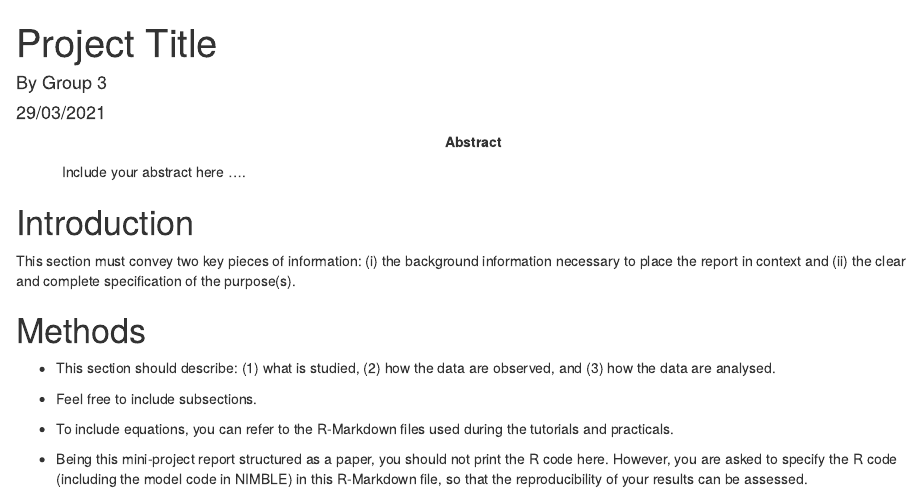
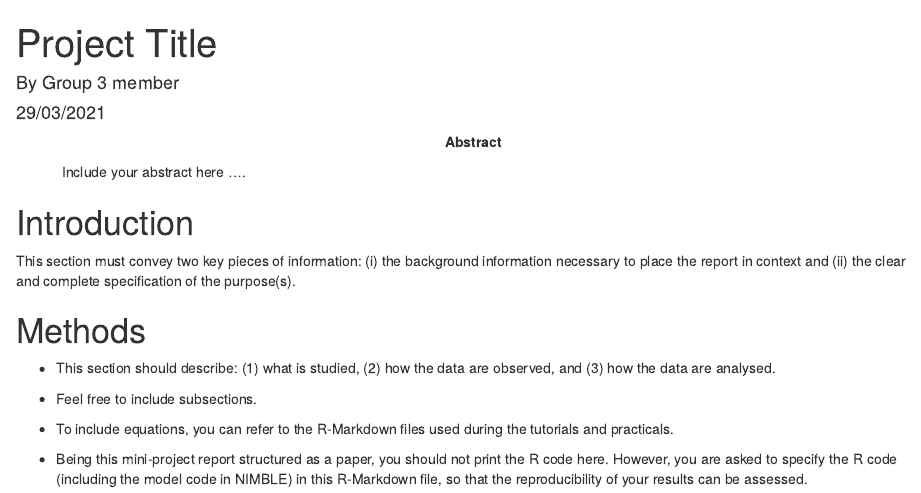
Before and after one commit to nl1120/Bayesian-mini-project---group-3, an R Markdown document (Template.Rmd): the page in a window 1100 px wide, from its top. Rendered offline with R 4.5, knitr and Pandoc, with nearby package versions; a font, style sheet, LaTeX package, included part or bibliography that could not be used is replaced or left out.

Commit message:
Update Template.Rmd

```diff
--- a/Template.Rmd
+++ b/Template.Rmd
@@ -1,6 +1,6 @@
 ---
 title: "Project Title"
-author: "By Group 3"
+author: "By Group 3 member"
 date: "29/03/2021"
 time: "11.17"
 
```
